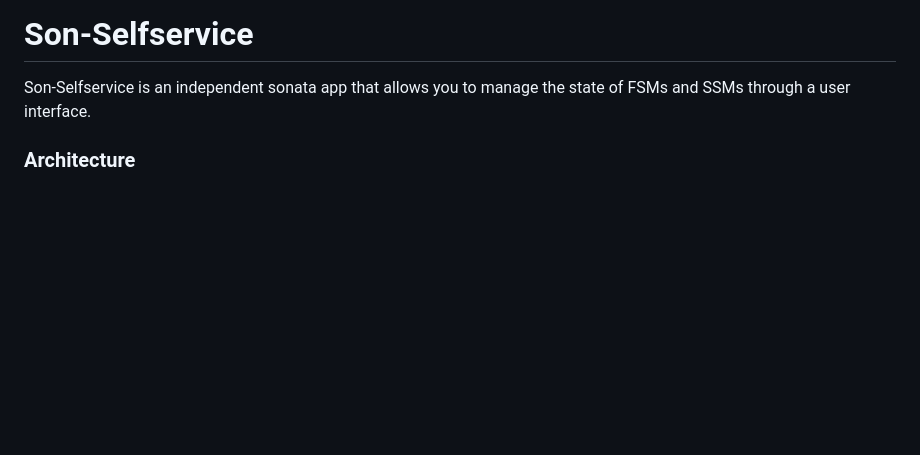
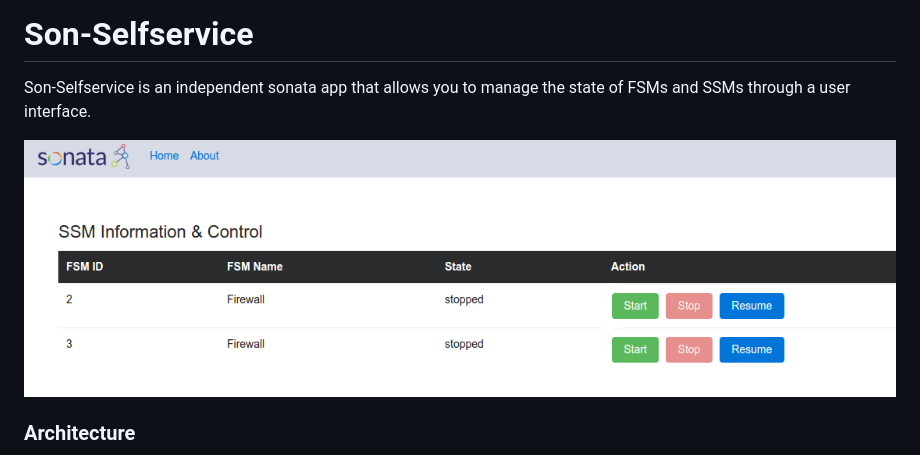
Before and after one commit to zanetworker/son-selfservice, a Markdown page: README.md, the part around the change. Rendered like a GitHub page; pictures changed too: selfservice_portal.png (added); blank space fills up the shorter version.

Commit message:
add selfservice portal

```diff
--- a/README.md
+++ b/README.md
@@ -5,6 +5,7 @@
 # Son-Selfservice
 Son-Selfservice is an independent sonata app that allows you to manage the state of FSMs and SSMs through a user interface.
 
+![Selfservice](selfservice_portal.png?raw=true "Self-service Portal Architecture")
 
 ### Architecture
 ![Architecture](self-service-portal.png?raw=true "Self-service Portal Architecture")
```
